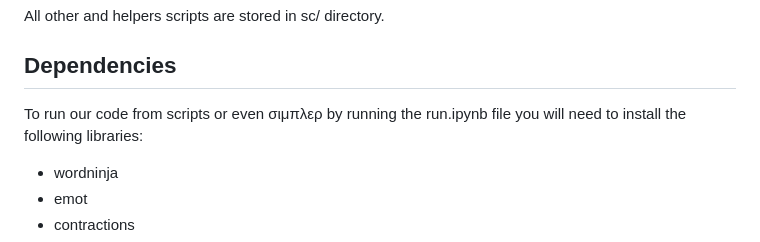
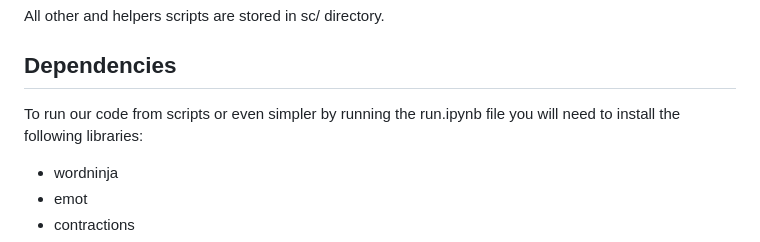
Before and after one commit to martintefra/Tweet-Sentiment-Classification, a Markdown page: README.md, the part around the change. Rendered like a GitHub page.

```diff
--- a/README.md
+++ b/README.md
@@ -15,7 +15,7 @@ run.ipynb: The final notebook contains the preprocessing, implementation, and fi
 All other and helpers scripts are stored in sc/ directory.
 
 ## Dependencies
-To run our code from scripts or even σιμπλερ by running the run.ipynb file you will need to install the following libraries:
+To run our code from scripts or even simpler by running the run.ipynb file you will need to install the following libraries:
 
 - wordninja
 - emot
```
